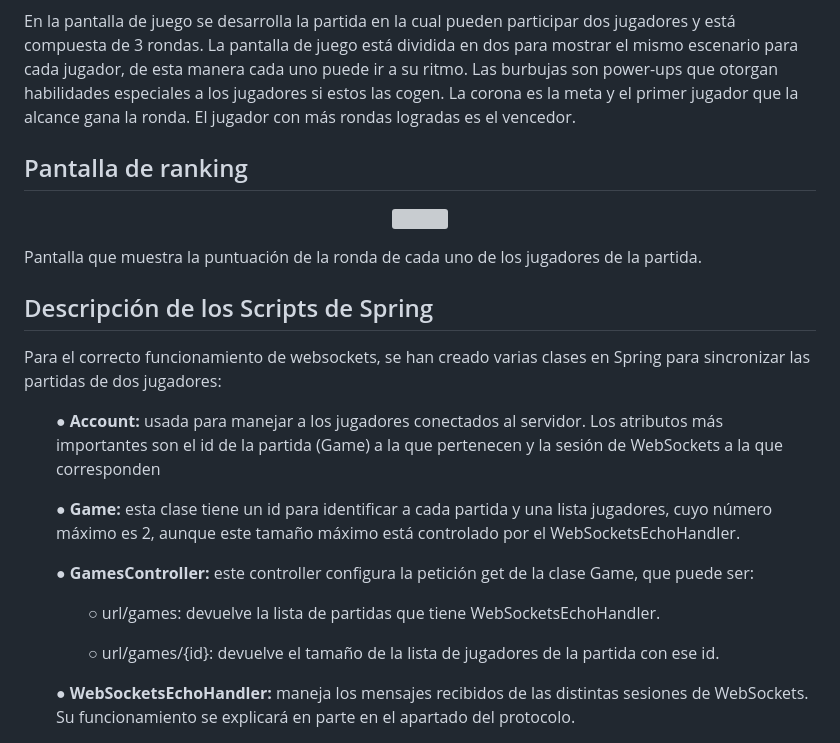
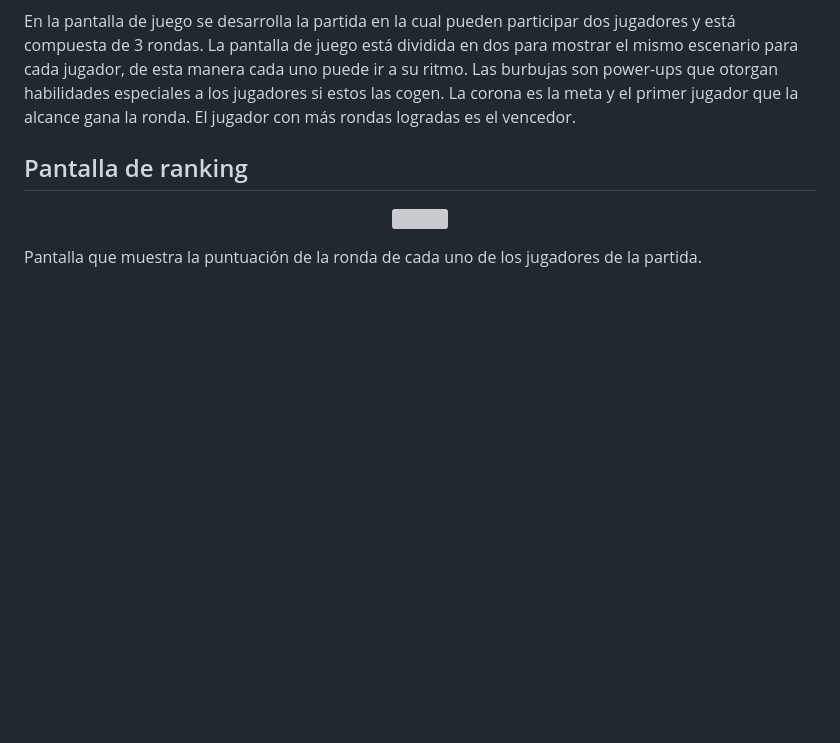
Before and after one commit to zdpgonzalo/DumpySlimes, a Markdown page: README.md, the part around the change. GitHub-like rendering; blank space fills up the shorter version; grey boxes are pictures that could not be loaded.

```diff
--- a/README.md
+++ b/README.md
@@ -59,40 +59,3 @@ En la pantalla de juego se desarrolla la partida en la cual pueden participar do
   <img src="https://user-images.githubusercontent.com/116154873/211355692-ca50a3e9-c4e7-4bfb-a4f9-07945155ec70.png" width="700" heigth="700"/>
 </p>
 Pantalla que muestra la puntuación de la ronda de cada uno de los jugadores de la partida.
-
-## Descripción de los Scripts de Spring
-<p>
-Para el correcto funcionamiento de websockets, se han creado varias clases en
-Spring para sincronizar las partidas de dos jugadores:
-</p>
-
-<ul>
-<p>
-  ● <b>Account:</b> usada para manejar a los jugadores conectados al servidor. Los atributos
-más importantes son el id de la partida (Game) a la que pertenecen y la sesión de
-WebSockets a la que corresponden
-</p>
-<p>
-  ● <b>Game:</b> esta clase tiene un id para identificar a cada partida y una lista jugadores,
-cuyo número máximo es 2, aunque este tamaño máximo está controlado por el
-WebSocketsEchoHandler.
-</p>
-<p>
-  ● <b>GamesController:</b> este controller configura la petición get de la clase Game, que
-puede ser:
-</p>
-<ul>
-    <p>
-    ○ url/games: devuelve la lista de partidas que tiene WebSocketsEchoHandler.
-    </p>
-    <p>
-    ○ url/games/{id}: devuelve el tamaño de la lista de jugadores de la partida con
-ese id.
-  </p>
-</ul>
-<p>
-● <b>WebSocketsEchoHandler:</b> maneja los mensajes recibidos de las distintas sesiones
-de WebSockets. Su funcionamiento se explicará en parte en el apartado del
-protocolo.
-</p>
-</ul>
```
